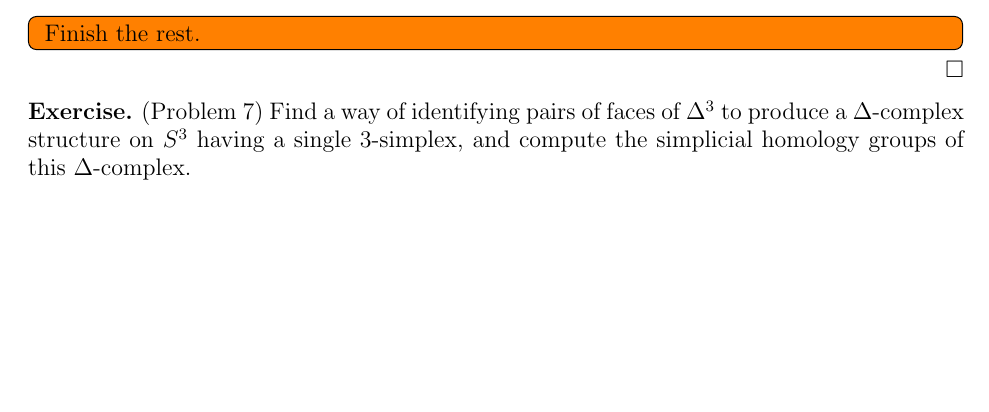
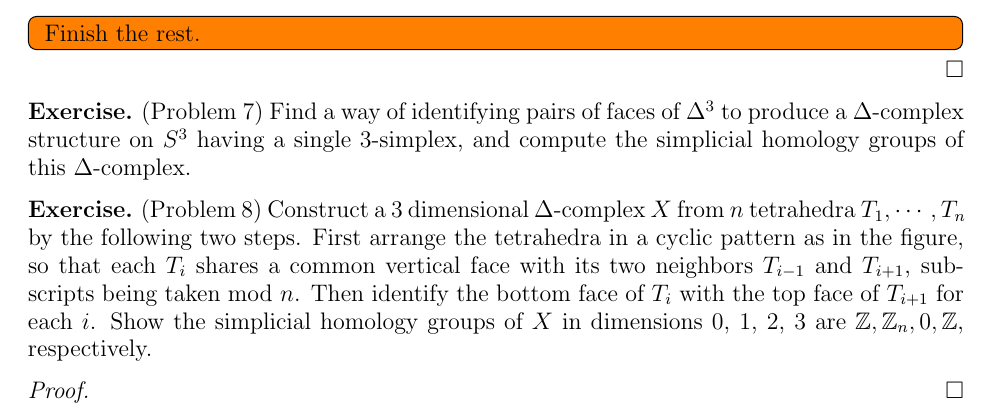
Before and after one commit to hidenori-shinohara/courses, a LaTeX problem sheet (math611/hw7/math611-10-23.tex): part of page 3 of 3, cut so that both start at the same text, the shorter picture padded with empty space. Compiled offline with pdfLaTeX.

Commit message:
Add the problem statement (Problem 8, 611)

```diff
--- a/math611/hw7/math611-10-23.tex
+++ b/math611/hw7/math611-10-23.tex
@@ -160,4 +160,14 @@
   Find a way of identifying pairs of faces of $\Delta^3$ to produce a $\Delta$-complex structure on $S^3$ having a single 3-simplex, and compute the simplicial homology groups of this $\Delta$-complex.
 \end{exer}
 
+\begin{exer}{(Problem 8)}
+  Construct a 3 dimensional $\Delta$-complex $X$ from $n$ tetrahedra $T_1, \cdots, T_n$ by the following two steps.
+  First arrange the tetrahedra in a cyclic pattern as in the figure, so that each $T_i$ shares a common vertical face with its two neighbors $T_{i - 1}$ and $T_{i + 1}$, subscripts being taken mod $n$.
+  Then identify the bottom face of $T_i$ with the top face of $T_{i + 1}$ for each $i$.
+  Show the simplicial homology groups of $X$ in dimensions 0, 1, 2, 3 are $\mathbb{Z}, \mathbb{Z}_n, 0, \mathbb{Z}$, respectively.
+\end{exer}
+
+\begin{proof}
+\end{proof}
+
 \end{document}
```
Also changed, not shown: math611/hw7/math611-10-23.pdf.
